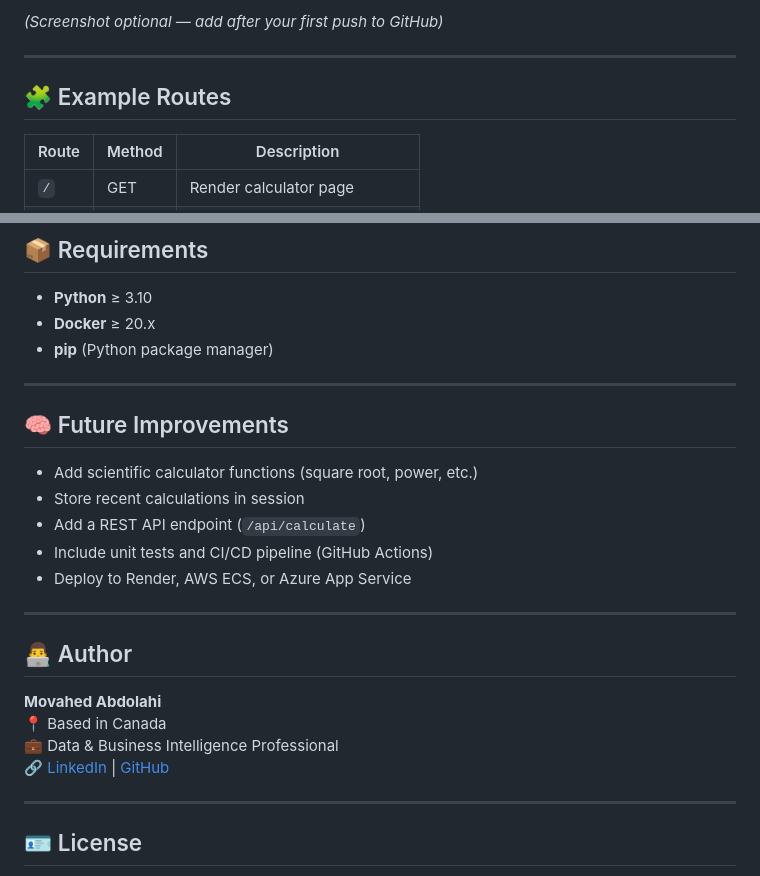
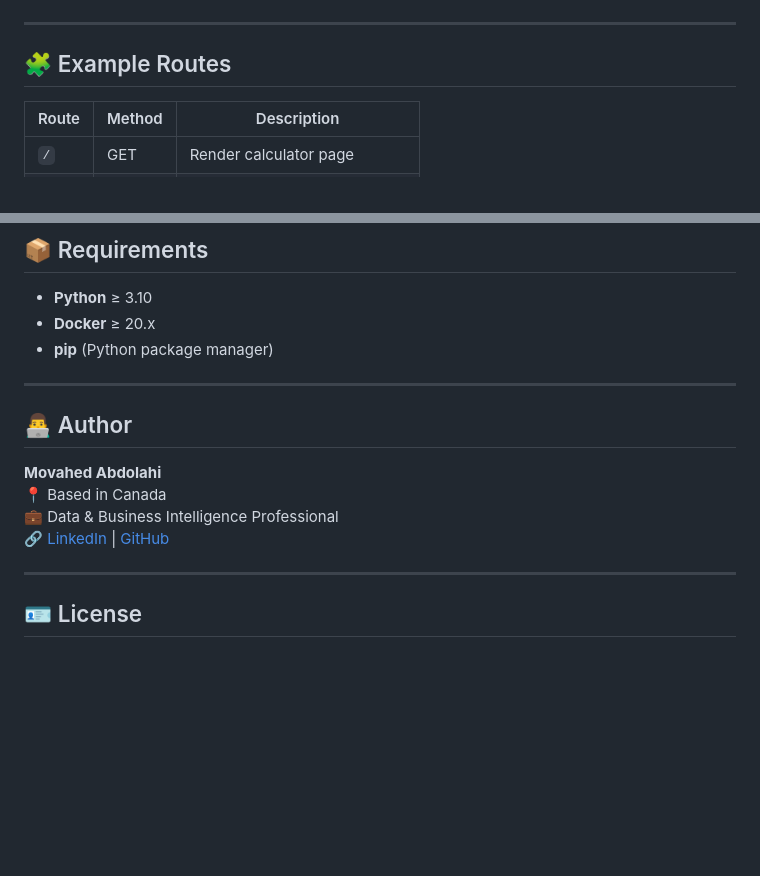
Before and after one commit to movahed-abdolahi/flask_docker_calculator, a Markdown page: README.md, 2 parts joined by grey strips. Rendered like a GitHub page; blank space fills up the shorter version.

```diff
--- a/README.md
+++ b/README.md
@@ -111,5 +111,4 @@ calculator/
 
-*(Screenshot optional — add after your first push to GitHub)*
 
 ---
 
@@ -140,15 +139,6 @@ calculator/
 - **Docker** ≥ 20.x
 - **pip** (Python package manager)
 
----
-
-## 🧠 Future Improvements
-
-- Add scientific calculator functions (square root, power, etc.)
-- Store recent calculations in session
-- Add a REST API endpoint (`/api/calculate`)
-- Include unit tests and CI/CD pipeline (GitHub Actions)
-- Deploy to Render, AWS ECS, or Azure App Service
 
 ---
 
```
Also changed, not shown: other parts of README.md (+2 -2 lines).
